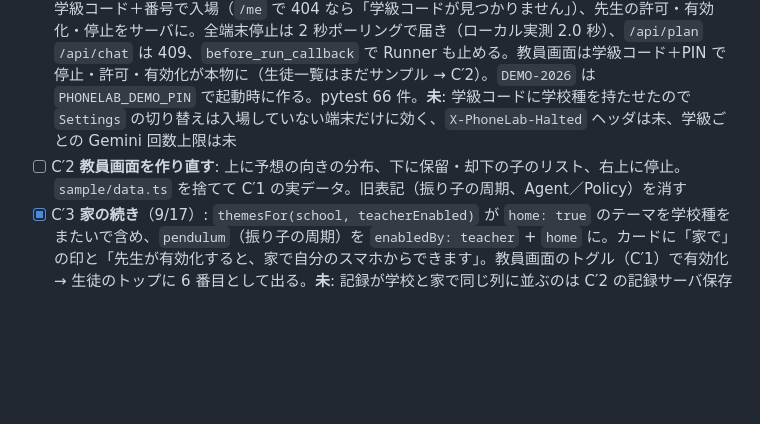
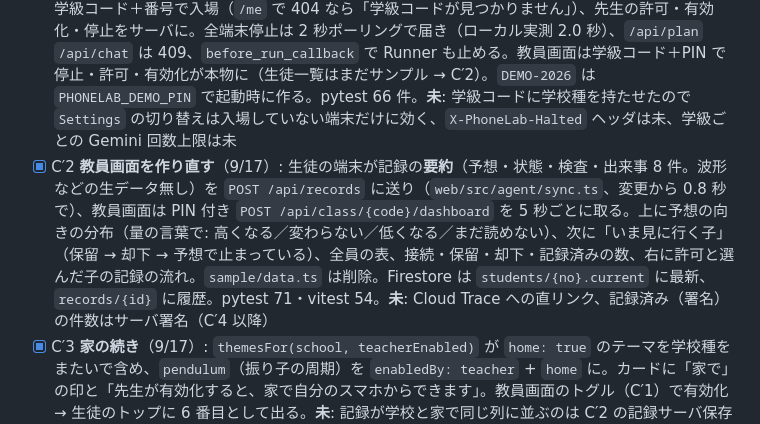
Before and after one commit to nvidia9875/phonelab, a Markdown page: flow.md, the part around the change. Rendered like a GitHub page; blank space fills up the shorter version.

Commit message:
docs: 教員画面の実データ化（C′2）— flow.md、ux-flow、record-schema
Co-Authored-By: Claude Fable 5.1 <noreply@anthropic.com>
Claude-Session: https://claude.ai/code/session_014HRuGbutCGKSDwD9WcYGSf

```diff
--- a/flow.md
+++ b/flow.md
@@ -279,7 +279,7 @@ flowchart LR
 
 - [x] C′0 文書: `docs/personas.md`（ゆい・佐藤先生・母、前後の台詞、時間割、差別化表）、`docs/ux-flow.md` §11、`docs/idea-sheet.md` の対象ユーザーと差別化（9/16）
 - [x] C′1 **学級を Firestore に**（= C8、9/16）: `server/classroom.py` + `server/routes_class.py`。学級コード＋番号で入場（`/me` で 404 なら「学級コードが見つかりません」）、先生の許可・有効化・停止をサーバに。全端末停止は 2 秒ポーリングで届き（ローカル実測 2.0 秒）、`/api/plan` `/api/chat` は 409、`before_run_callback` で Runner も止める。教員画面は学級コード＋PIN で停止・許可・有効化が本物に（生徒一覧はまだサンプル → C′2）。`DEMO-2026` は `PHONELAB_DEMO_PIN` で起動時に作る。pytest 66 件。**未**: 学級コードに学校種を持たせたので `Settings` の切り替えは入場していない端末だけに効く、`X-PhoneLab-Halted` ヘッダは未、学級ごとの Gemini 回数上限は未
-- [ ] C′2 **教員画面を作り直す**: 上に予想の向きの分布、下に保留・却下の子のリスト、右上に停止。`sample/data.ts` を捨てて C′1 の実データ。旧表記（振り子の周期、Agent／Policy）を消す
+- [x] C′2 **教員画面を作り直す**（9/17）: 生徒の端末が記録の**要約**（予想・状態・検査・出来事 8 件。波形などの生データ無し）を `POST /api/records` に送り（`web/src/agent/sync.ts`、変更から 0.8 秒で）、教員画面は PIN 付き `POST /api/class/{code}/dashboard` を 5 秒ごとに取る。上に予想の向きの分布（量の言葉で: 高くなる／変わらない／低くなる／まだ読めない）、次に「いま見に行く子」（保留 → 却下 → 予想で止まっている）、全員の表、接続・保留・却下・記録済みの数、右に許可と選んだ子の記録の流れ。`sample/data.ts` は削除。Firestore は `students/{no}.current` に最新、`records/{id}` に履歴。pytest 71・vitest 54。**未**: Cloud Trace への直リンク、記録済み（署名）の件数はサーバ署名（C′4 以降）
 - [x] C′3 **家の続き**（9/17）: `themesFor(school, teacherEnabled)` が `home: true` のテーマを学校種をまたいで含め、`pendulum`（振り子の周期）を `enabledBy: teacher` + `home` に。カードに「家で」の印と「先生が有効化すると、家で自分のスマホからできます」。教員画面のトグル（C′1）で有効化 → 生徒のトップに 6 番目として出る。**未**: 記録が学校と家で同じ列に並ぶのは C′2 の記録サーバ保存から
 - [ ] C′4 **実機検証に足す**（B7 と一緒に）: 班で順番に測るとき隣の班の音が混ざるか → 保留理由「まわりの音」の文言。iPad で振り子の閾値
 - [ ] C′5 **記録の URL**（名前なし。予想・値・検査・署名・「AI は答えを言わない」）→ 保護者と Classroom 貼り付け用
```
Also changed, not shown: docs/record-schema.md (+1 -1 lines), docs/ux-flow.md (+1 -1 lines).
